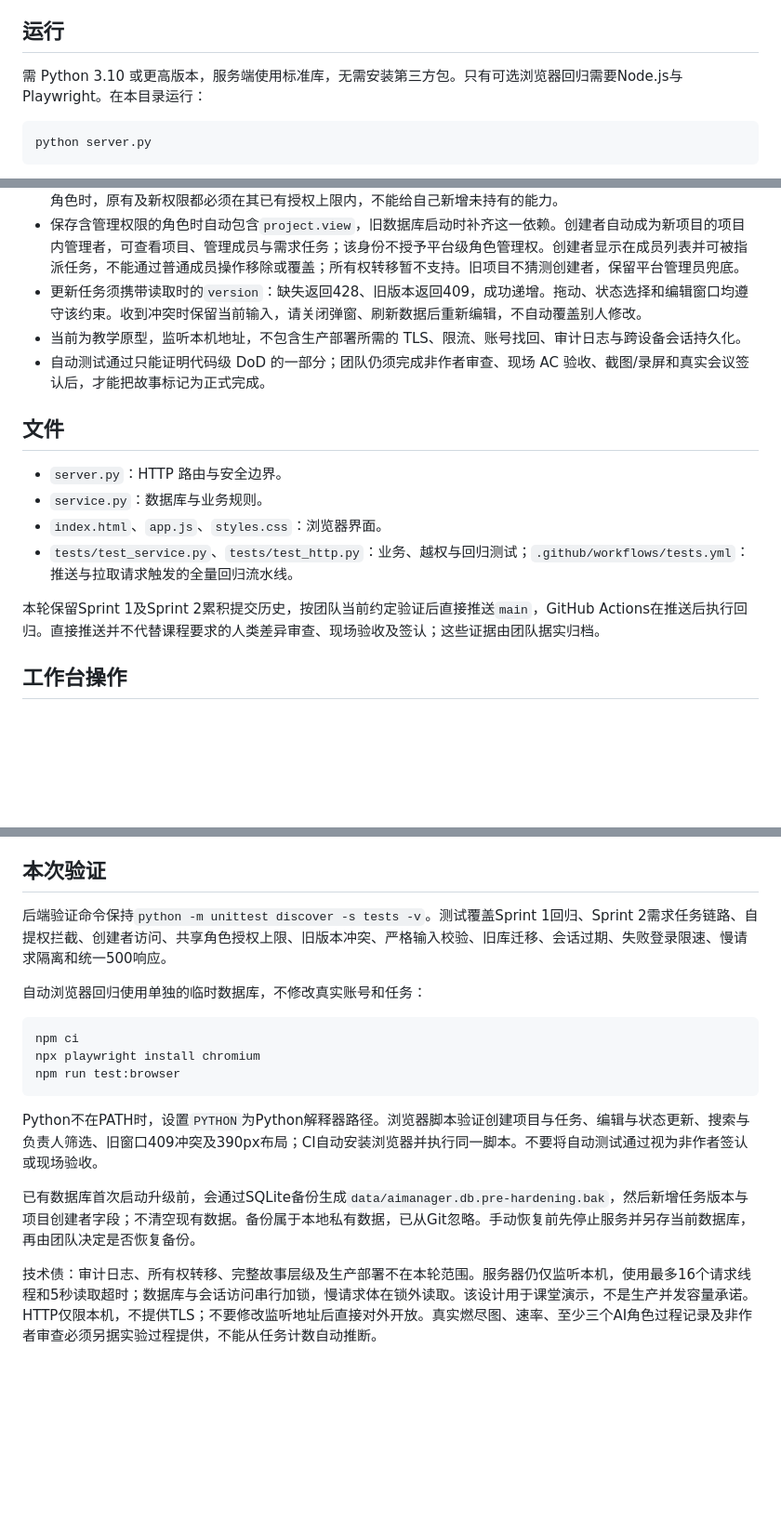
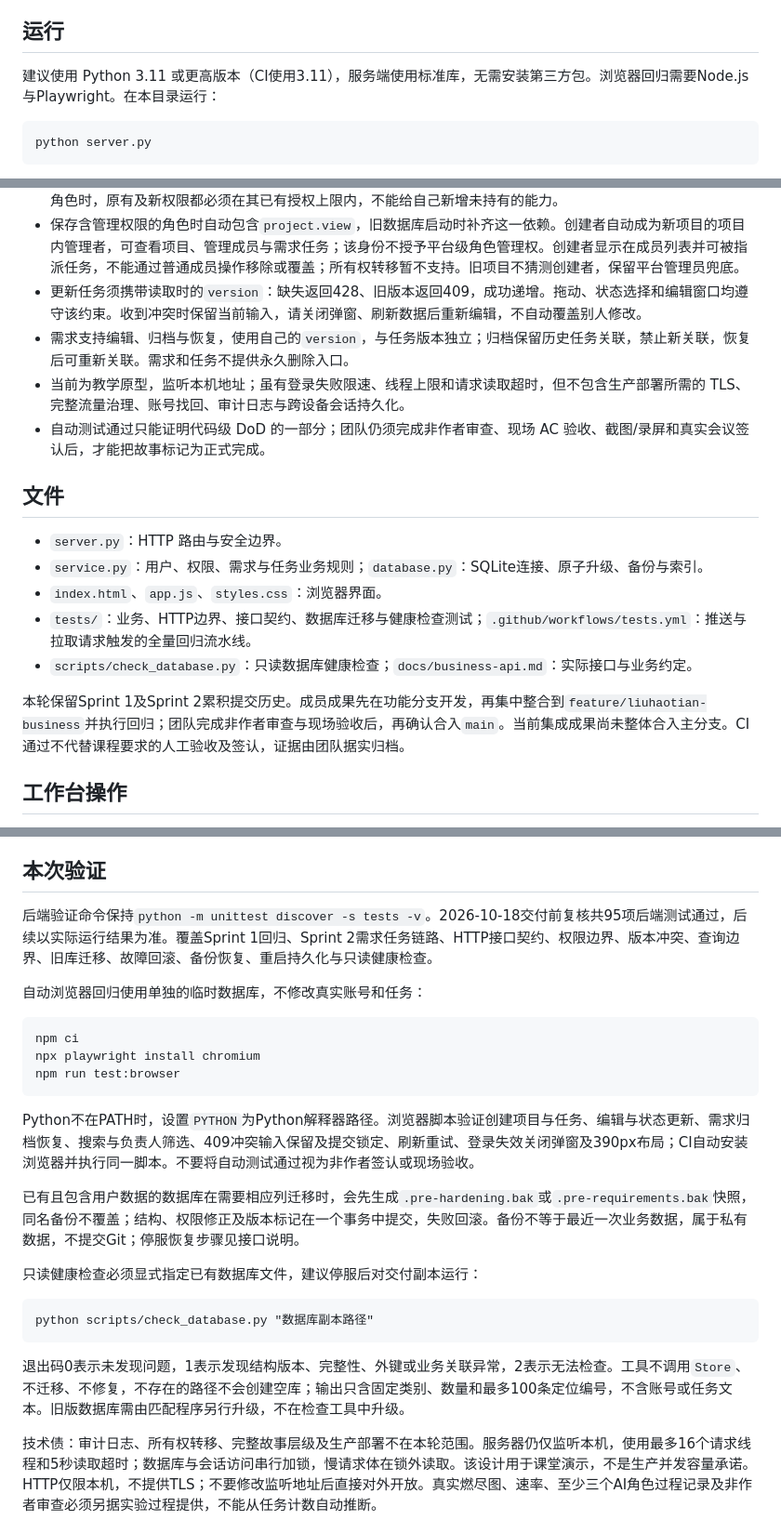
Before and after one commit to Jorungandr/aimanager-sprint1, a Markdown page: README.md, 3 parts joined by grey strips. Shown at 93% size. GitHub-like rendering; blank space fills up the shorter version.

Commit message:
docs: align delivery instructions with integrated Sprint 2 implementation

````diff
--- a/README.md
+++ b/README.md
@@ -6,7 +6,7 @@
 
 ## 运行
 
-需 Python 3.10 或更高版本，服务端使用标准库，无需安装第三方包。只有可选浏览器回归需要Node.js与Playwright。在本目录运行：
+建议使用 Python 3.11 或更高版本（CI使用3.11），服务端使用标准库，无需安装第三方包。浏览器回归需要Node.js与Playwright。在本目录运行：
 
 ```text
 python server.py
@@ -30,17 +30,19 @@ python -m unittest discover -s tests -v
 - 成员管理者只能指派不超过自己在当前项目权限的角色，也不能修改或移除权限更高的成员。角色维护者修改共享角色时，原有及新权限都必须在其已有授权上限内，不能给自己新增未持有的能力。
 - 保存含管理权限的角色时自动包含`project.view`，旧数据库启动时补齐这一依赖。创建者自动成为新项目的项目内管理者，可查看项目、管理成员与需求任务；该身份不授予平台级角色管理权。创建者显示在成员列表并可被指派任务，不能通过普通成员操作移除或覆盖；所有权转移暂不支持。旧项目不猜测创建者，保留平台管理员兜底。
 - 更新任务须携带读取时的`version`：缺失返回428、旧版本返回409，成功递增。拖动、状态选择和编辑窗口均遵守该约束。收到冲突时保留当前输入，请关闭弹窗、刷新数据后重新编辑，不自动覆盖别人修改。
-- 当前为教学原型，监听本机地址，不包含生产部署所需的 TLS、限流、账号找回、审计日志与跨设备会话持久化。
+- 需求支持编辑、归档与恢复，使用自己的`version`，与任务版本独立；归档保留历史任务关联，禁止新关联，恢复后可重新关联。需求和任务不提供永久删除入口。
+- 当前为教学原型，监听本机地址；虽有登录失败限速、线程上限和请求读取超时，但不包含生产部署所需的 TLS、完整流量治理、账号找回、审计日志与跨设备会话持久化。
 - 自动测试通过只能证明代码级 DoD 的一部分；团队仍须完成非作者审查、现场 AC 验收、截图/录屏和真实会议签认后，才能把故事标记为正式完成。
 
 ## 文件
 
 - `server.py`：HTTP 路由与安全边界。
-- `service.py`：数据库与业务规则。
+- `service.py`：用户、权限、需求与任务业务规则；`database.py`：SQLite连接、原子升级、备份与索引。
 - `index.html`、`app.js`、`styles.css`：浏览器界面。
-- `tests/test_service.py`、`tests/test_http.py`：业务、越权与回归测试；`.github/workflows/tests.yml`：推送与拉取请求触发的全量回归流水线。
+- `tests/`：业务、HTTP边界、接口契约、数据库迁移与健康检查测试；`.github/workflows/tests.yml`：推送与拉取请求触发的全量回归流水线。
+- `scripts/check_database.py`：只读数据库健康检查；`docs/business-api.md`：实际接口与业务约定。
 
-本轮保留Sprint 1及Sprint 2累积提交历史，按团队当前约定验证后直接推送`main`，GitHub Actions在推送后执行回归。直接推送并不代替课程要求的人类差异审查、现场验收及签认；这些证据由团队据实归档。
+本轮保留Sprint 1及Sprint 2累积提交历史。成员成果先在功能分支开发，再集中整合到`feature/liuhaotian-business`并执行回归；团队完成非作者审查与现场验收后，再确认合入`main`。当前集成成果尚未整体合入主分支。CI通过不代替课程要求的人工验收及签认，证据由团队据实归档。
 
 ## 工作台操作
 
@@ -54,7 +56,7 @@ python -m unittest discover -s tests -v
 
 ## 本次验证
 
-后端验证命令保持`python -m unittest discover -s tests -v`。测试覆盖Sprint 1回归、Sprint 2需求任务链路、自提权拦截、创建者访问、共享角色授权上限、旧版本冲突、严格输入校验、旧库迁移、会话过期、失败登录限速、慢请求隔离和统一500响应。
+后端验证命令保持`python -m unittest discover -s tests -v`。2026-10-18交付前复核共95项后端测试通过，后续以实际运行结果为准。覆盖Sprint 1回归、Sprint 2需求任务链路、HTTP接口契约、权限边界、版本冲突、查询边界、旧库迁移、故障回滚、备份恢复、重启持久化与只读健康检查。
 
 自动浏览器回归使用单独的临时数据库，不修改真实账号和任务：
 
@@ -64,8 +66,16 @@ npx playwright install chromium
 npm run test:browser
 ```
 
-Python不在PATH时，设置`PYTHON`为Python解释器路径。浏览器脚本验证创建项目与任务、编辑与状态更新、搜索与负责人筛选、旧窗口409冲突及390px布局；CI自动安装浏览器并执行同一脚本。不要将自动测试通过视为非作者签认或现场验收。
+Python不在PATH时，设置`PYTHON`为Python解释器路径。浏览器脚本验证创建项目与任务、编辑与状态更新、需求归档恢复、搜索与负责人筛选、409冲突输入保留及提交锁定、刷新重试、登录失效关闭弹窗及390px布局；CI自动安装浏览器并执行同一脚本。不要将自动测试通过视为非作者签认或现场验收。
 
-已有数据库首次启动升级前，会通过SQLite备份生成`data/aimanager.db.pre-hardening.bak`，然后新增任务版本与项目创建者字段；不清空现有数据。备份属于本地私有数据，已从Git忽略。手动恢复前先停止服务并另存当前数据库，再由团队决定是否恢复备份。
+已有且包含用户数据的数据库在需要相应列迁移时，会先生成`.pre-hardening.bak`或`.pre-requirements.bak`快照，同名备份不覆盖；结构、权限修正及版本标记在一个事务中提交，失败回滚。备份不等于最近一次业务数据，属于私有数据，不提交Git；停服恢复步骤见接口说明。
+
+只读健康检查必须显式指定已有数据库文件，建议停服后对交付副本运行：
+
+```text
+python scripts/check_database.py "数据库副本路径"
+```
+
+退出码0表示未发现问题，1表示发现结构版本、完整性、外键或业务关联异常，2表示无法检查。工具不调用`Store`、不迁移、不修复，不存在的路径不会创建空库；输出只含固定类别、数量和最多100条定位编号，不含账号或任务文本。旧版数据库需由匹配程序另行升级，不在检查工具中升级。
 
 技术债：审计日志、所有权转移、完整故事层级及生产部署不在本轮范围。服务器仍仅监听本机，使用最多16个请求线程和5秒读取超时；数据库与会话访问串行加锁，慢请求体在锁外读取。该设计用于课堂演示，不是生产并发容量承诺。HTTP仅限本机，不提供TLS；不要修改监听地址后直接对外开放。真实燃尽图、速率、至少三个AI角色过程记录及非作者审查必须另据实验过程提供，不能从任务计数自动推断。
````
Also changed, not shown: docs/business-api.md (+24 -3 lines).
